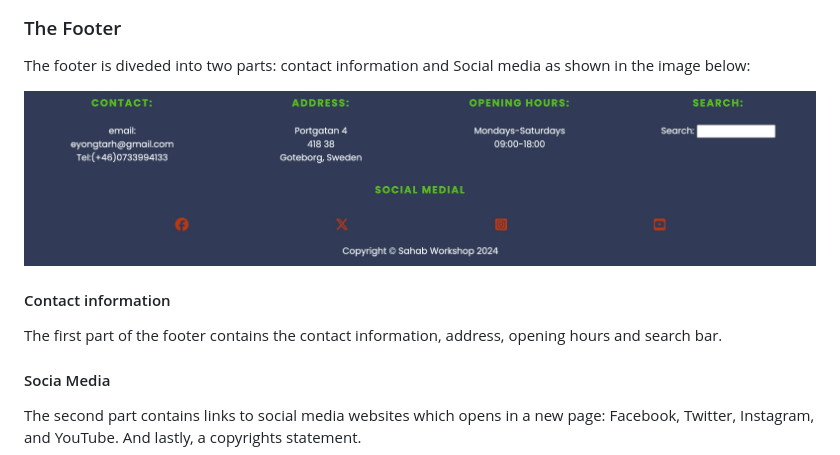
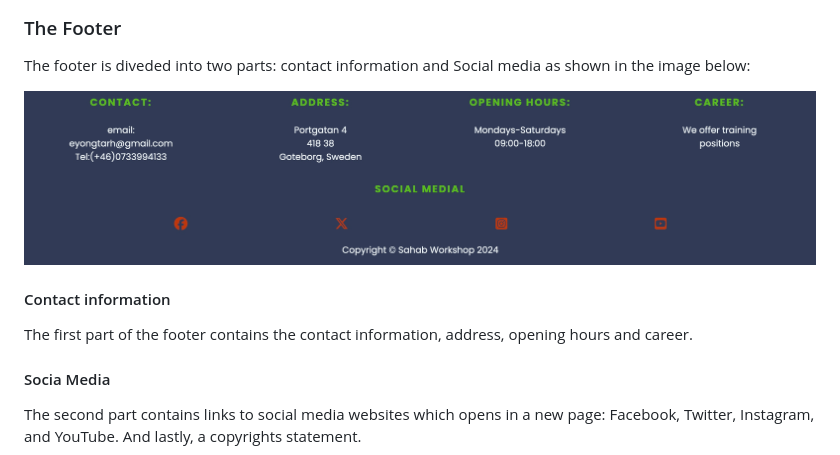
Before and after one commit to Eyongtarh/Sahab-Workshop, a Markdown page: README.md, the part around the change. Drawn GitHub-style; pictures changed too: assets/images/fserv.png.

Commit message:
fix content of footer in readme file and also changed the image in images folder

```diff
--- a/README.md
+++ b/README.md
@@ -64,7 +64,7 @@ The footer is diveded into two parts: contact information and Social media as sh
 
 #### Contact information
 
-The first part of the footer contains the contact information, address, opening hours and search bar.
+The first part of the footer contains the contact information, address, opening hours and career.
 
 
 #### Socia Media
```
